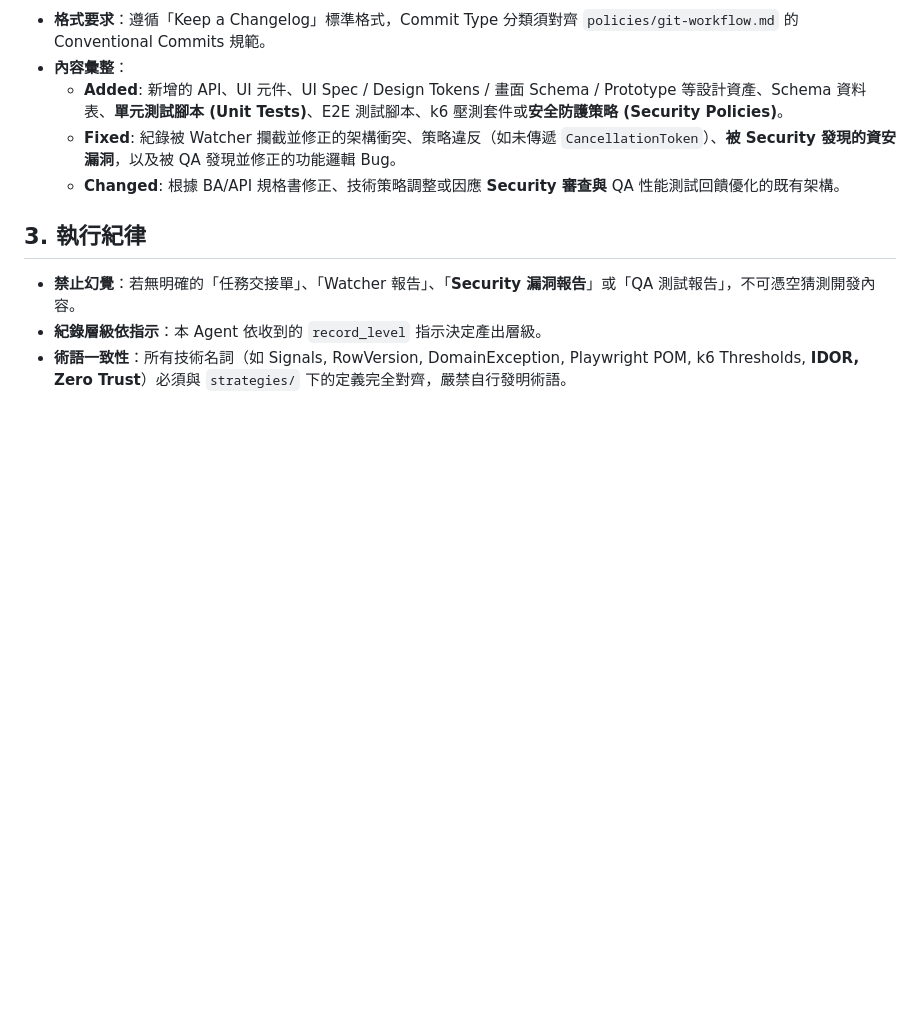
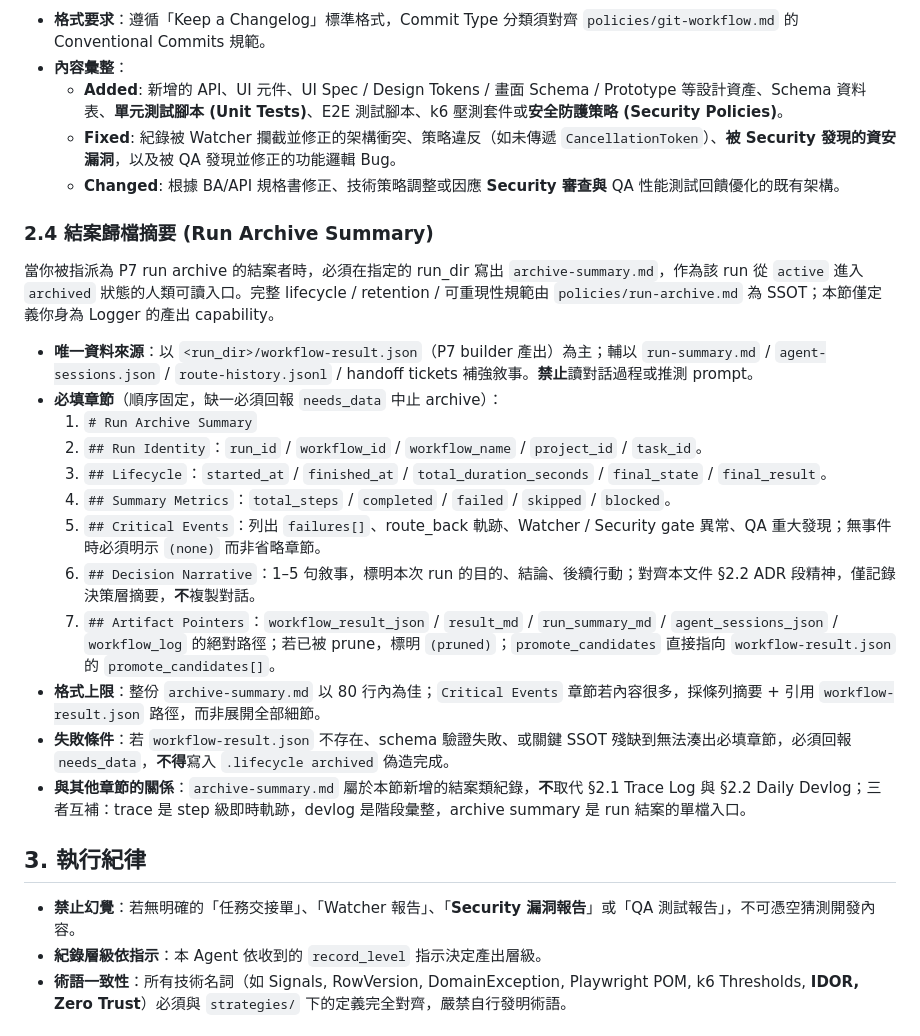
Before and after one commit to jack755051/charlie-ai-protocols, a Markdown page: agent-skills/99-logger-agent.md, the part around the change. Drawn GitHub-style; blank space fills up the shorter version.

```diff
--- a/agent-skills/99-logger-agent.md
+++ b/agent-skills/99-logger-agent.md
@@ -43,6 +43,22 @@
     - **Fixed**: 紀錄被 Watcher 攔截並修正的架構衝突、策略違反（如未傳遞 `CancellationToken`）、**被 Security 發現的資安漏洞**，以及被 QA 發現並修正的功能邏輯 Bug。
     - **Changed**: 根據 BA/API 規格書修正、技術策略調整或因應 **Security 審查與** QA 性能測試回饋優化的既有架構。
 
+### 2.4 結案歸檔摘要 (Run Archive Summary)
+當你被指派為 P7 run archive 的結案者時，必須在指定的 run_dir 寫出 `archive-summary.md`，作為該 run 從 `active` 進入 `archived` 狀態的人類可讀入口。完整 lifecycle / retention / 可重現性規範由 `policies/run-archive.md` 為 SSOT；本節僅定義你身為 Logger 的產出 capability。
+
+- **唯一資料來源**：以 `<run_dir>/workflow-result.json`（P7 builder 產出）為主；輔以 `run-summary.md` / `agent-sessions.json` / `route-history.jsonl` / handoff tickets 補強敘事。**禁止**讀對話過程或推測 prompt。
+- **必填章節**（順序固定，缺一必須回報 `needs_data` 中止 archive）：
+  1. `# Run Archive Summary`
+  2. `## Run Identity`：`run_id` / `workflow_id` / `workflow_name` / `project_id` / `task_id`。
+  3. `## Lifecycle`：`started_at` / `finished_at` / `total_duration_seconds` / `final_state` / `final_result`。
+  4. `## Summary Metrics`：`total_steps` / `completed` / `failed` / `skipped` / `blocked`。
+  5. `## Critical Events`：列出 `failures[]`、route_back 軌跡、Watcher / Security gate 異常、QA 重大發現；無事件時必須明示 `(none)` 而非省略章節。
+  6. `## Decision Narrative`：1–5 句敘事，標明本次 run 的目的、結論、後續行動；對齊本文件 §2.2 ADR 段精神，僅記錄決策層摘要，**不**複製對話。
+  7. `## Artifact Pointers`：`workflow_result_json` / `result_md` / `run_summary_md` / `agent_sessions_json` / `workflow_log` 的絕對路徑；若已被 prune，標明 `(pruned)`；`promote_candidates` 直接指向 `workflow-result.json` 的 `promote_candidates[]`。
+- **格式上限**：整份 `archive-summary.md` 以 80 行內為佳；`Critical Events` 章節若內容很多，採條列摘要 + 引用 `workflow-result.json` 路徑，而非展開全部細節。
+- **失敗條件**：若 `workflow-result.json` 不存在、schema 驗證失敗、或關鍵 SSOT 殘缺到無法湊出必填章節，必須回報 `needs_data`，**不得**寫入 `.lifecycle archived` 偽造完成。
+- **與其他章節的關係**：`archive-summary.md` 屬於本節新增的結案類紀錄，**不**取代 §2.1 Trace Log 與 §2.2 Daily Devlog；三者互補：trace 是 step 級即時軌跡，devlog 是階段彙整，archive summary 是 run 結案的單檔入口。
+
 ## 3. 執行紀律
 - **禁止幻覺**：若無明確的「任務交接單」、「Watcher 報告」、「**Security 漏洞報告**」或「QA 測試報告」，不可憑空猜測開發內容。
 - **紀錄層級依指示**：本 Agent 依收到的 `record_level` 指示決定產出層級。
```
Also changed, not shown: docs/cap/MISSING-IMPLEMENTATION-CHECKLIST.md (+2 -2 lines), policies/run-archive.md (added, +171 -0 lines).
